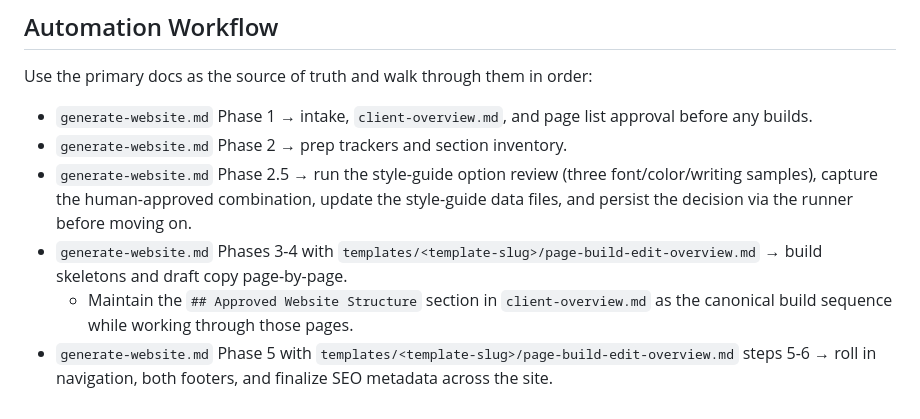
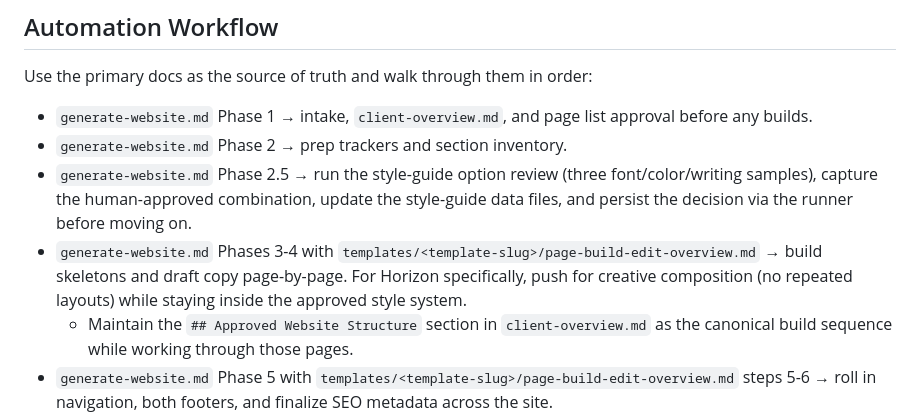
Before and after one commit to wdssalon/prempage-v2, a Markdown page: public-sites/AGENTS.md, the part around the change. GitHub-like rendering.

Commit message:
add variety to horizon

```diff
--- a/public-sites/AGENTS.md
+++ b/public-sites/AGENTS.md
@@ -40,7 +40,7 @@ Use the primary docs as the source of truth and walk through them in order:
 - `generate-website.md` Phase 1 → intake, `client-overview.md`, and page list approval before any builds.
 - `generate-website.md` Phase 2 → prep trackers and section inventory.
 - `generate-website.md` Phase 2.5 → run the style-guide option review (three font/color/writing samples), capture the human-approved combination, update the style-guide data files, and persist the decision via the runner before moving on.
-- `generate-website.md` Phases 3-4 with `templates/<template-slug>/page-build-edit-overview.md` → build skeletons and draft copy page-by-page.
+- `generate-website.md` Phases 3-4 with `templates/<template-slug>/page-build-edit-overview.md` → build skeletons and draft copy page-by-page. For Horizon specifically, push for creative composition (no repeated layouts) while staying inside the approved style system.
   - Maintain the `## Approved Website Structure` section in `client-overview.md` as the canonical build sequence while working through those pages.
 - `generate-website.md` Phase 5 with `templates/<template-slug>/page-build-edit-overview.md` steps 5-6 → roll in navigation, both footers, and finalize SEO metadata across the site.
 - `generate-website.md` Phase 6 with `templates/<template-slug>/page-build-edit-overview.md` step 7 → complete the QA checklist and report results.
```
Also changed, not shown: 2 other files.
